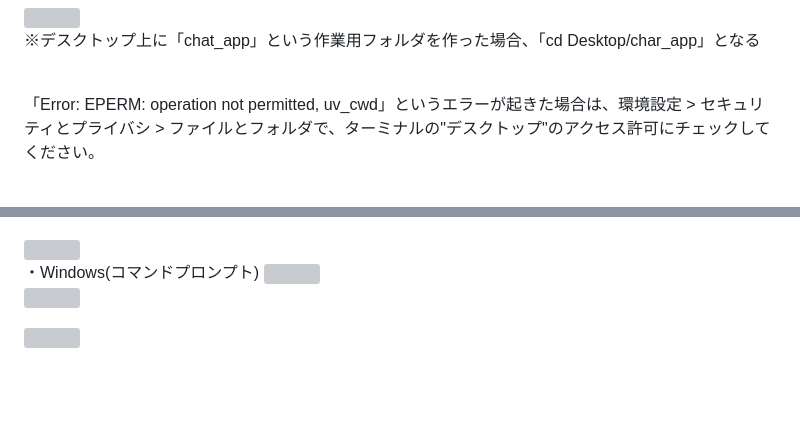
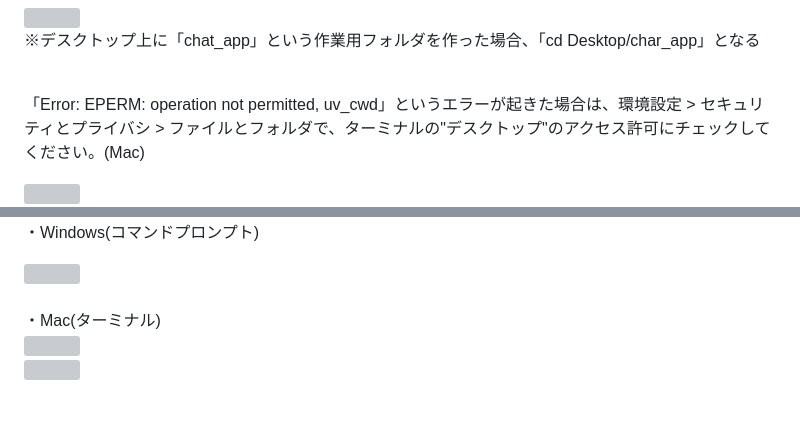
Before and after one commit to ryohei-adachi/chat_app_lecture, a Markdown page: README.md, 2 parts joined by grey strips. GitHub-like rendering; blank space fills up the shorter version; grey boxes are pictures that could not be loaded.

```diff
--- a/README.md
+++ b/README.md
@@ -84,7 +84,7 @@ npｍ init
 
 <br>
 
-「Error: EPERM: operation not permitted, uv_cwd」というエラーが起きた場合は、環境設定 > セキュリティとプライバシ > ファイルとフォルダで、ターミナルの"デスクトップ"のアクセス許可にチェックしてください。
+「Error: EPERM: operation not permitted, uv_cwd」というエラーが起きた場合は、環境設定 > セキュリティとプライバシ > ファイルとフォルダで、ターミナルの"デスクトップ"のアクセス許可にチェックしてください。(Mac)
 
 <img src="https://github.com/ryohei-adachi/chat_app_lecture/assets/75190594/4ed541fd-48b4-4f8d-b385-0a82b8f542f3" width="70%" />
 
@@ -93,5 +95,12 @@ npｍ init
 <img src="https://github.com/ryohei-adachi/chat_app_lecture/assets/75190594/65de577c-8089-4323-9d0d-996c18cce84c" width="70%" />
+
 <br>
+
+<br>
+・Mac(ターミナル)
+
+<br>
+
 <img src="https://github.com/ryohei-adachi/chat_app_lecture/assets/75190594/c81495dd-3054-440f-9a23-aebcbc7fa1be" width="70%" />
 <br>
 
```
Also changed, not shown: other parts of README.md (+7 -0 lines).
